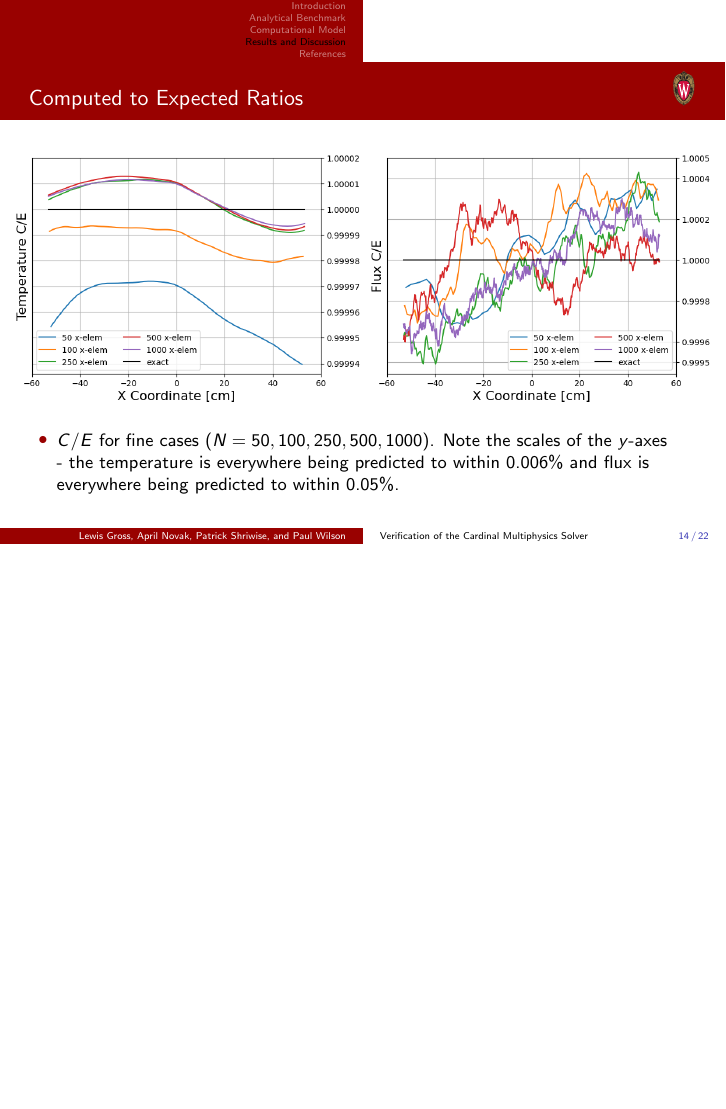
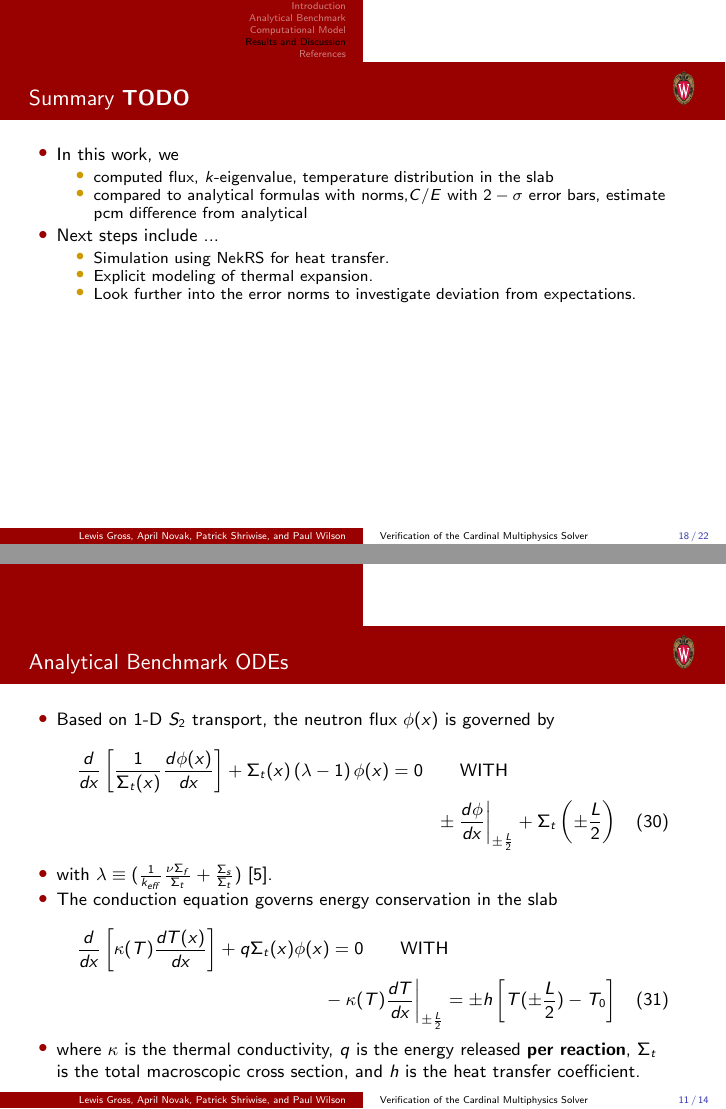
Before and after one commit to lewisgross1296/mc23_slides, LaTeX slides (source/mc2023_pres.tex): page 50 of 74 before the commit and pages 54 and 71 of 74 after it, the two joined at a grey line, the shorter picture padded with empty space. Compiled offline with pdfLaTeX.

Commit message:
final edits and submit tomorrow

```diff
--- a/source/mc2023_pres.tex
+++ b/source/mc2023_pres.tex
@@ -95,7 +95,7 @@
 \title{Verification of the Cardinal Multiphysics Solver}
 \subtitle{for 1-D Coupled Heat Transfer and Neutron Transport}
 \author{Lewis I.~Gross$^{1}$, April J.~Novak$^{2,3}$, Patrick Shriwise$^{3,1}$, and Paul P.H.~Wilson$^{1}$}
-\date{August 15, 2022}
+\date{August 16, 2022}
 \institute{[1] University of Wisconsin-Madison [2] University of Illinois Urbana-Champaign [3] Argonne National Lab }
 %%----------------------------------------------------------------------------%%
 \begin{document}
@@ -394,6 +351,47 @@
     \end{itemize}
 \end{frame}
 
+\begin{frame}{Eigenvalue comparisons across each spatial discretization}
+    \begin{table}[H]
+        \centering
+        \begin{tabular}{@{}ccc@{}}
+            \toprule
+            Resolution &  \keff & (numerical - analytical) [pcm]\\
+            \midrule
+            analytical & 0.29557 & - \\
+            \midrule
+            5    & 0.29624 $\pm$ 0.00003 & \phantom{-}67 $\pm$ 3 \\
+            10   & 0.29581 $\pm$ 0.00004 & \phantom{-}24 $\pm$ 4 \\
+            25   & 0.29563 $\pm$ 0.00004 & \phantom{-}6  $\pm$ 4 \\
+            50   & 0.29553 $\pm$ 0.00004 &           -4  $\pm$ 4 \\
+            100  & 0.29557 $\pm$ 0.00003 & \phantom{-}0  $\pm$ 3 \\
+            250  & 0.29561 $\pm$ 0.00004 & \phantom{-}4  $\pm$ 4 \\
+            500  & 0.29561 $\pm$ 0.00004 & \phantom{-}4  $\pm$ 4 \\
+            1000 & 0.29558 $\pm$ 0.00004 & \phantom{-}1  $\pm$ 4 \\
+        \bottomrule
+        \end{tabular}
+    \end{table}
+    \begin{itemize}
+        \item<2-> \keff is a system-wide parameter, so it converges much faster than flux and is not as dependent on number of cells.
+    \end{itemize}
+\end{frame}
+
+\begin{frame}{Summary \textbf{TODO}}
+    \begin{itemize}
+        \item In this work, we
+        \begin{itemize}
+            \item computed flux, $k$-eigenvalue, temperature distribution in the slab
+            \item compared to analytical formulas with norms,$C/E$ with $2-\sigma$ error bars, estimate pcm difference from analytical
+        \end{itemize}
+        \item Next steps include ...
+        \begin{itemize}
+            \item Simulation using NekRS for heat transfer.
+            \item Explicit modeling of thermal expansion.
+            \item Look further into the error norms to investigate deviation from expectations.
+        \end{itemize}
+    \end{itemize}
+\end{frame}
+
 %%----------------------------------------------------------------------------%%
 %% Bibliography
 %%----------------------------------------------------------------------------%%
@@ -632,8 +616,29 @@
 \end{frame}
 \end{withoutheadline}
 
+\begin{frame}{Analytical Benchmark ODEs}
+    \begin{itemize}
+        \item Based on 1-D $S_{2}$ transport, the neutron flux $\phi(x)$ is governed by
+        \begin{multline}
+            \frac{d}{dx}\left\lbrack\frac{1}{\Sigma_{t}(x)} \frac{d\phi(x)}{dx} \right\rbrack + \Sigma_{t}(x)
+            \left(\lambda - 1\right)\phi(x) = 0
+            \QWITH \\
+            \pm \frac{d\phi}{dx}\bigg|_{\pm \frac{L}{2}} + \Sigma_{t}\left(\pm \frac{L}{2}\right)
+        \end{multline}
+        \item with $\lambda \equiv (\frac{1}{k_{eff}}\frac{\nu \Sigma_{f}}{\Sigma_{t}} + \frac{\Sigma_{s}}{\Sigma_{t}} )$ \cite{analytical-benchmark}.
+        \item The conduction equation governs energy conservation in the slab
+        \begin{multline}
+            \frac{d}{dx}\left\lbrack\kappa(T)\frac{dT(x)}{dx}\right\rbrack + q \Sigma_{t}(x)\phi(x) = 0
+            \QWITH \\
+            -\kappa(T) \frac{dT}{dx} \bigg|_{\pm \frac{L}{2}} = \pm h\left[ T(\pm \frac{L}{2}) - T_{0}\right]
+        \end{multline}
+        \item where $\kappa$ is the thermal conductivity, $q$ is the energy released \textbf{per reaction}, $\Sigma_{t}$ is the total macroscopic cross section, and $h$ is the heat transfer coefficient.
+    \end{itemize}
+\end{frame}
+
+
 \begin{withoutheadline}
-    \begin{frame}[allowframebreaks]{Ensuring Validity of the Fundamental Ansatz}
+    \begin{frame}[allowframebreaks]{Ensuring Validity of the Fundamental Ansatz $T=f\phi(x)$}
         \begin{itemize}
             \item Taking the heat conduction ODE
             \begin{equation}
```
Also changed, not shown: source/mc2023_pres.tex (83 more changed lines).
